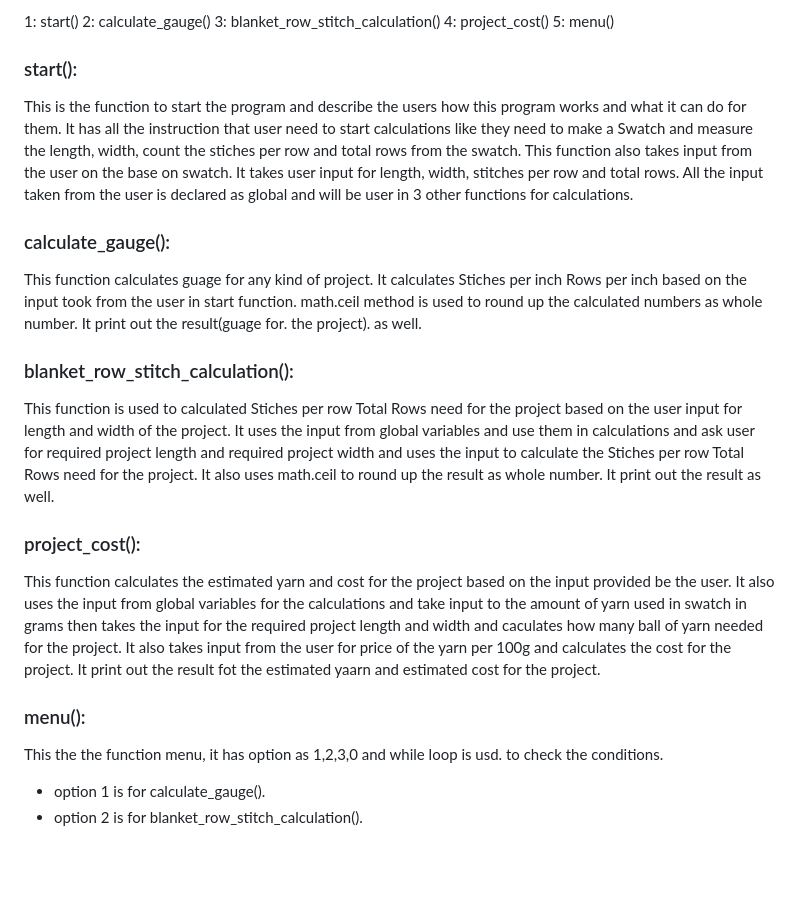
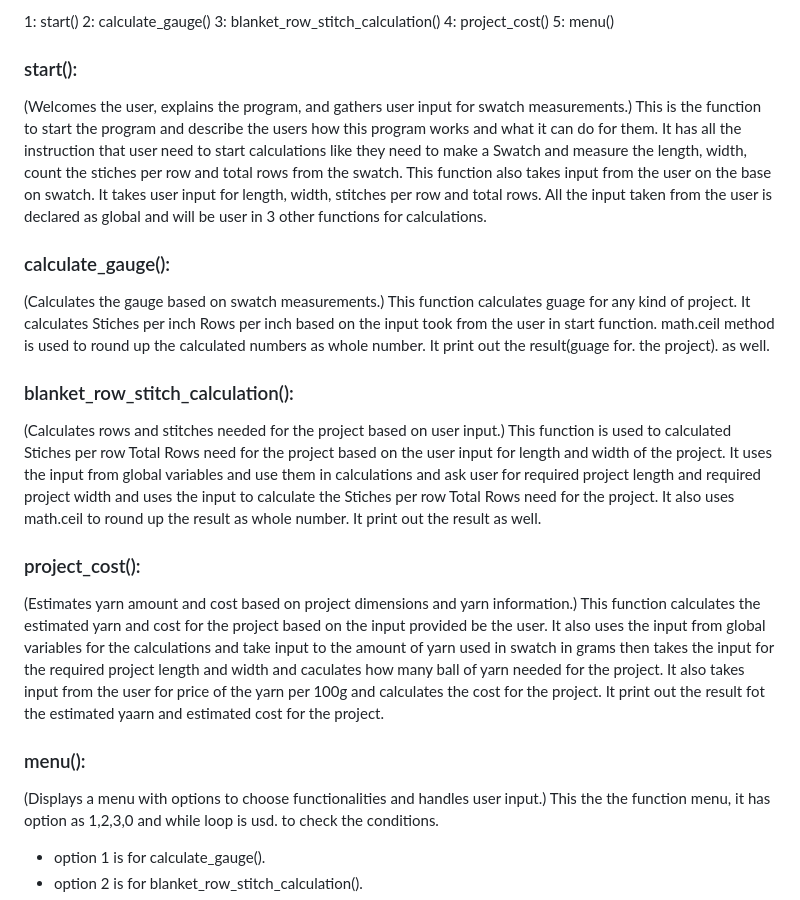
Before and after one commit to raheelaahmed/guage-calculator, a Markdown page: README.md, the part around the change printed below. Rendered like a GitHub page; blank space fills up the shorter version.

```diff
--- a/README.md
+++ b/README.md
@@ -73,6 +73,8 @@ This calculator has 5 functions listed below:
 
 ### start():
 
+
+(Welcomes the user, explains the program, and gathers user input for swatch measurements.)
 This is the function to start the program and describe the users how this program works and what it can do for them.
 It has all the instruction that user need to start calculations like they need to make a Swatch and measure the length, width, count the stiches per row and total rows from the swatch.
 This function also takes input from the user on the base on swatch. It takes user input for length, width, stitches per row and total rows.
@@ -81,24 +83,30 @@ All the input taken from the user is declared as global and will be user in 3 ot
 
 ### calculate_gauge():
 
+
+(Calculates the gauge based on swatch measurements.)
 This function calculates guage for any kind of project. It calculates Stiches per inch Rows per inch based on the input took from the user in start function. math.ceil method is used to round up the calculated numbers as whole number.
 It print out the result(guage for. the project). as well.
 
 
 ### blanket_row_stitch_calculation():
 
+
+(Calculates rows and stitches needed for the project based on user input.)
 This function is used to calculated Stiches per row Total Rows need for the project based on the user input for length and width of the project.
 It uses the input from global variables and use them in calculations and ask user for required project length and required project width and uses the input to calculate the Stiches per row Total Rows need for the project.  It also uses math.ceil to round up the result as whole number.
 It print out the result as well.
 
 ### project_cost():
 
+(Estimates yarn amount and cost based on project dimensions and yarn information.)
 This function calculates the estimated yarn and cost for the project based on the input provided be the user. It also uses the input from global variables for the calculations and take input to the amount of yarn used in swatch in grams then takes the input for the required project length and width and caculates how many ball of yarn needed for the project.
 It also takes input from the user for price of the yarn per 100g and calculates the cost for the project.
 It print out the result fot the estimated yaarn and estimated cost for the project.
 
 ### menu():
 
+(Displays a menu with options to choose functionalities and handles user input.)
 This the the function menu, it has option as 1,2,3,0 and while loop is usd. to check the conditions.
 * option 1 is for calculate_gauge().
 * option 2 is for blanket_row_stitch_calculation().
```
Also changed, not shown: other parts of README.md (+80 -3 lines), documents/images/testing-1.png (added).
